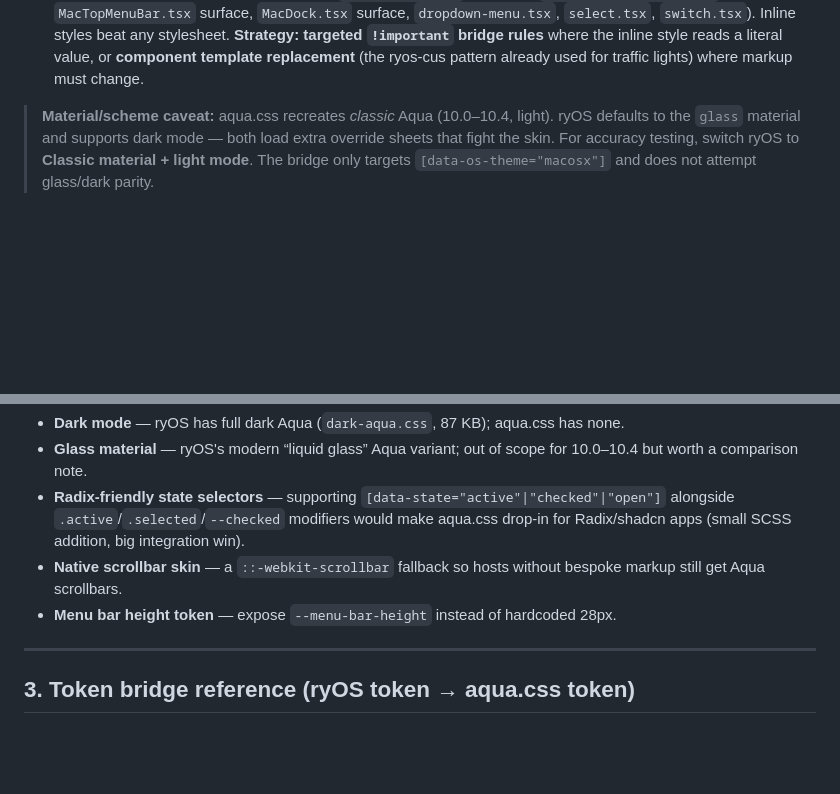
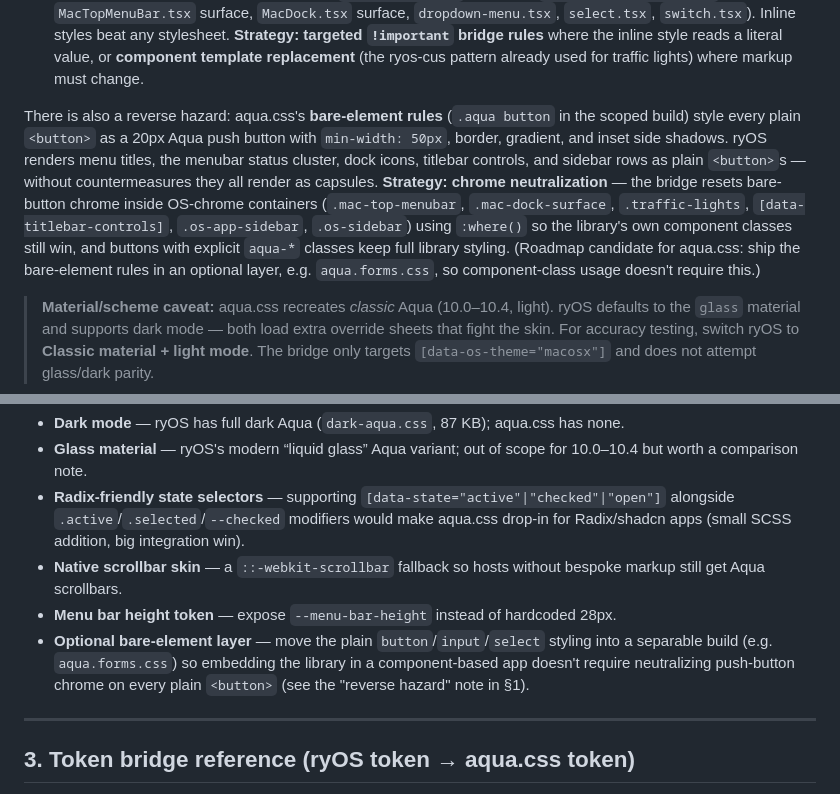
Before and after one commit to ahzs645/aqua.css, a Markdown page: docs/RYOS_MAPPING.md, 2 parts joined by grey strips. GitHub-like rendering; blank space fills up the shorter version.

Commit message:
Document bare-element clobber hazard and chrome neutralization strategy
aqua.css's plain-button rules turn ryOS's menu titles, dock icons, and
sidebar rows into push-button capsules; record the bridge's :where()-based
neutralization and add an optional forms layer to the roadmap candidates.

Co-Authored-By: Claude Fable 5 <noreply@anthropic.com>
Claude-Session: https://claude.ai/code/session_01FQe5sHtRsHn68ewr2beURw

```diff
--- a/docs/RYOS_MAPPING.md
+++ b/docs/RYOS_MAPPING.md
@@ -45,6 +45,19 @@ Styling is delivered through three layers, each requiring a different override s
    **Strategy: targeted `!important` bridge rules** where the inline style reads a
    literal value, or **component template replacement** (the ryos-cus pattern already
    used for traffic lights) where markup must change.
+
+There is also a reverse hazard: aqua.css's **bare-element rules** (`.aqua button` in
+the scoped build) style every plain `<button>` as a 20px Aqua push button with
+`min-width: 50px`, border, gradient, and inset side shadows. ryOS renders menu
+titles, the menubar status cluster, dock icons, titlebar controls, and sidebar rows
+as plain `<button>`s — without countermeasures they all render as capsules.
+**Strategy: chrome neutralization** — the bridge resets bare-button chrome inside
+OS-chrome containers (`.mac-top-menubar`, `.mac-dock-surface`, `.traffic-lights`,
+`[data-titlebar-controls]`, `.os-app-sidebar`, `.os-sidebar`) using `:where()` so
+the library's own component classes still win, and buttons with explicit `aqua-*`
+classes keep full library styling. (Roadmap candidate for aqua.css: ship the
+bare-element rules in an optional layer, e.g. `aqua.forms.css`, so component-class
+usage doesn't require this.)
 
 > **Material/scheme caveat:** aqua.css recreates *classic* Aqua (10.0–10.4, light).
 > ryOS defaults to the `glass` material and supports dark mode — both load extra
@@ -127,6 +140,10 @@ color themes (`[data-aqua-theme="graphite"|"air"|"earth"|"fire"|"purple"]`).
 - **Radix-friendly state selectors** — supporting `[data-state="active"|"checked"|"open"]` alongside `.active`/`.selected`/`--checked` modifiers would make aqua.css drop-in for Radix/shadcn apps (small SCSS addition, big integration win).
 - **Native scrollbar skin** — a `::-webkit-scrollbar` fallback so hosts without bespoke markup still get Aqua scrollbars.
 - **Menu bar height token** — expose `--menu-bar-height` instead of hardcoded 28px.
+- **Optional bare-element layer** — move the plain `button`/`input`/`select` styling
+  into a separable build (e.g. `aqua.forms.css`) so embedding the library in a
+  component-based app doesn't require neutralizing push-button chrome on every
+  plain `<button>` (see the "reverse hazard" note in §1).
 
 ---
 
```
